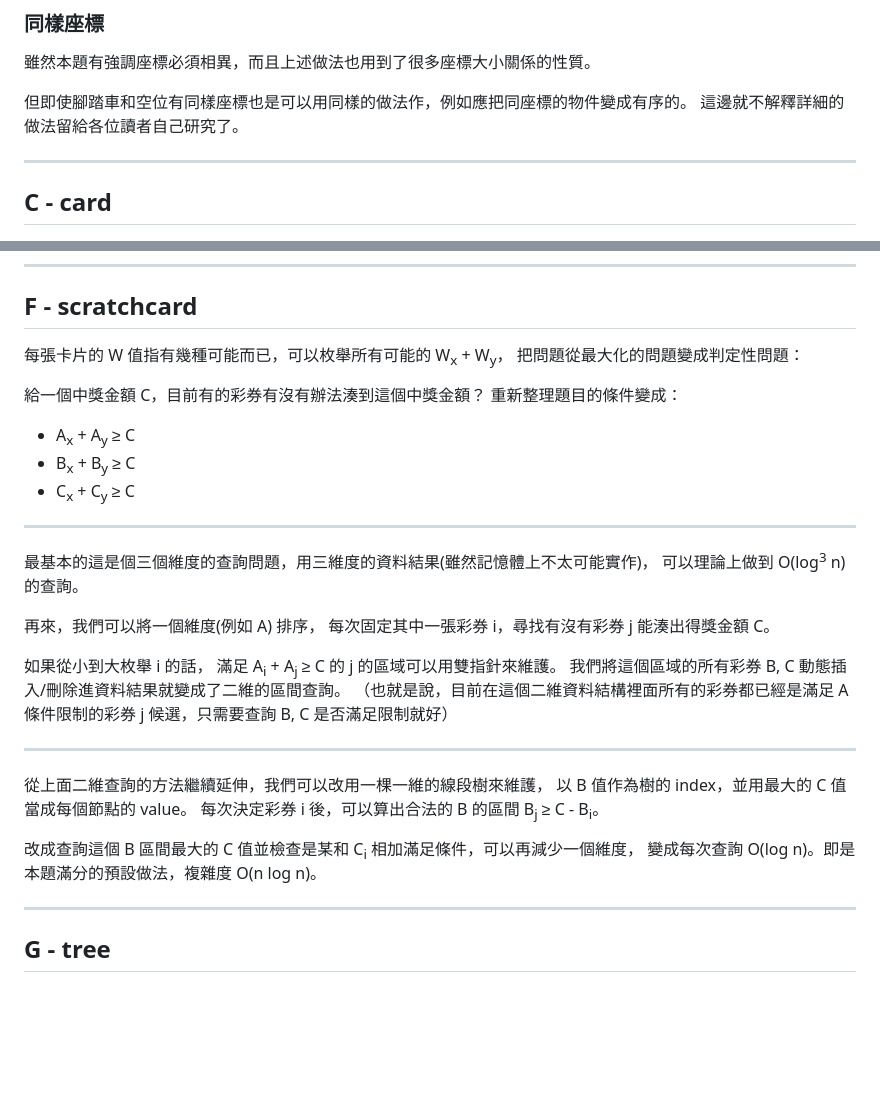
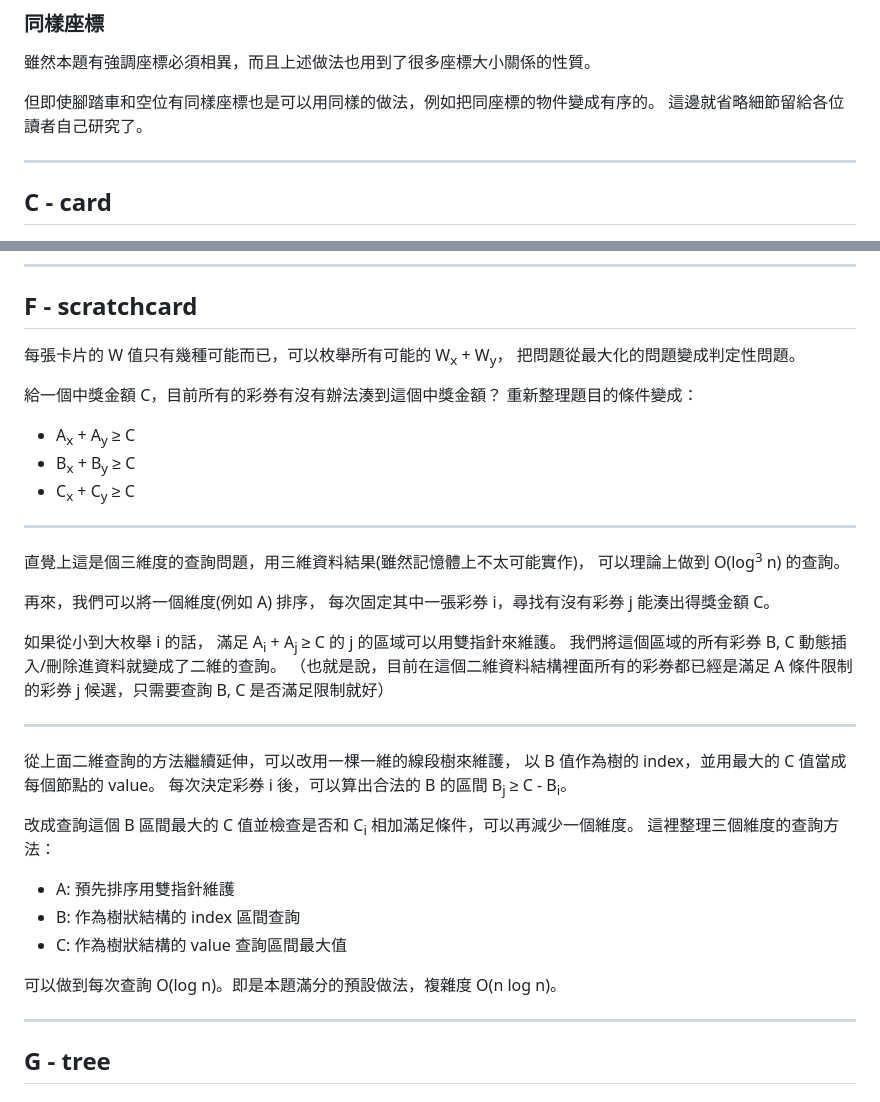
Before and after one commit to twpca/nhspc-2022, a Markdown page: editorial/editorial.md, 2 parts joined by grey strips. Rendered like a GitHub page; blank space fills up the shorter version.

Commit message:
bicycle, scratchcard: fix typo

```diff
--- a/editorial/editorial.md
+++ b/editorial/editorial.md
@@ -169,8 +169,8 @@ digraph {
 
 雖然本題有強調座標必須相異，而且上述做法也用到了很多座標大小關係的性質。
 
-但即使腳踏車和空位有同樣座標也是可以用同樣的做法作，例如應把同座標的物件變成有序的。
-這邊就不解釋詳細的做法留給各位讀者自己研究了。
+但即使腳踏車和空位有同樣座標也是可以用同樣的做法，例如把同座標的物件變成有序的。
+這邊就省略細節留給各位讀者自己研究了。
 
 ---
 
@@ -210,10 +210,10 @@ digraph {
 
 ## F - scratchcard
 
-每張卡片的 W 值指有幾種可能而已，可以枚舉所有可能的 W<sub>x</sub> + W<sub>y</sub>，
-把問題從最大化的問題變成判定性問題：
+每張卡片的 W 值只有幾種可能而已，可以枚舉所有可能的 W<sub>x</sub> + W<sub>y</sub>，
+把問題從最大化的問題變成判定性問題。
 
-給一個中獎金額 C，目前有的彩券有沒有辦法湊到這個中獎金額？
+給一個中獎金額 C，目前所有的彩券有沒有辦法湊到這個中獎金額？
 重新整理題目的條件變成：
 
 * A<sub>x</sub> + A<sub>y</sub> ≥ C
@@ -222,7 +222,7 @@ digraph {
 
 ----
 
-最基本的這是個三個維度的查詢問題，用三維度的資料結果(雖然記憶體上不太可能實作)，
+直覺上這是個三維度的查詢問題，用三維資料結果(雖然記憶體上不太可能實作)，
 可以理論上做到 O(log<sup>3</sup> n) 的查詢。
 
 再來，我們可以將一個維度(例如 A) 排序，
@@ -230,17 +230,23 @@ digraph {
 
 如果從小到大枚舉 i 的話，
 滿足 A<sub>i</sub> + A<sub>j</sub> ≥ C 的 j 的區域可以用雙指針來維護。
-我們將這個區域的所有彩券 B, C 動態插入/刪除進資料結果就變成了二維的區間查詢。
+我們將這個區域的所有彩券 B, C 動態插入/刪除進資料就變成了二維的查詢。
 （也就是說，目前在這個二維資料結構裡面所有的彩券都已經是滿足 A 條件限制的彩券 j 候選，只需要查詢 B, C 是否滿足限制就好）
 
 ----
 
-從上面二維查詢的方法繼續延伸，我們可以改用一棵一維的線段樹來維護，
+從上面二維查詢的方法繼續延伸，可以改用一棵一維的線段樹來維護，
 以 B 值作為樹的 index，並用最大的 C 值當成每個節點的 value。
 每次決定彩券 i 後，可以算出合法的 B 的區間 B<sub>j</sub> ≥ C - B<sub>i</sub>。
 
-改成查詢這個 B 區間最大的 C 值並檢查是某和 C<sub>i</sub> 相加滿足條件，可以再減少一個維度，
-變成每次查詢 O(log n)。即是本題滿分的預設做法，複雜度 O(n log n)。
+改成查詢這個 B 區間最大的 C 值並檢查是否和 C<sub>i</sub> 相加滿足條件，可以再減少一個維度。
+這裡整理三個維度的查詢方法：
+
+* A: 預先排序用雙指針維護
+* B: 作為樹狀結構的 index 區間查詢
+* C: 作為樹狀結構的 value 查詢區間最大值
+
+可以做到每次查詢 O(log n)。即是本題滿分的預設做法，複雜度 O(n log n)。
 
 ---
 
```
